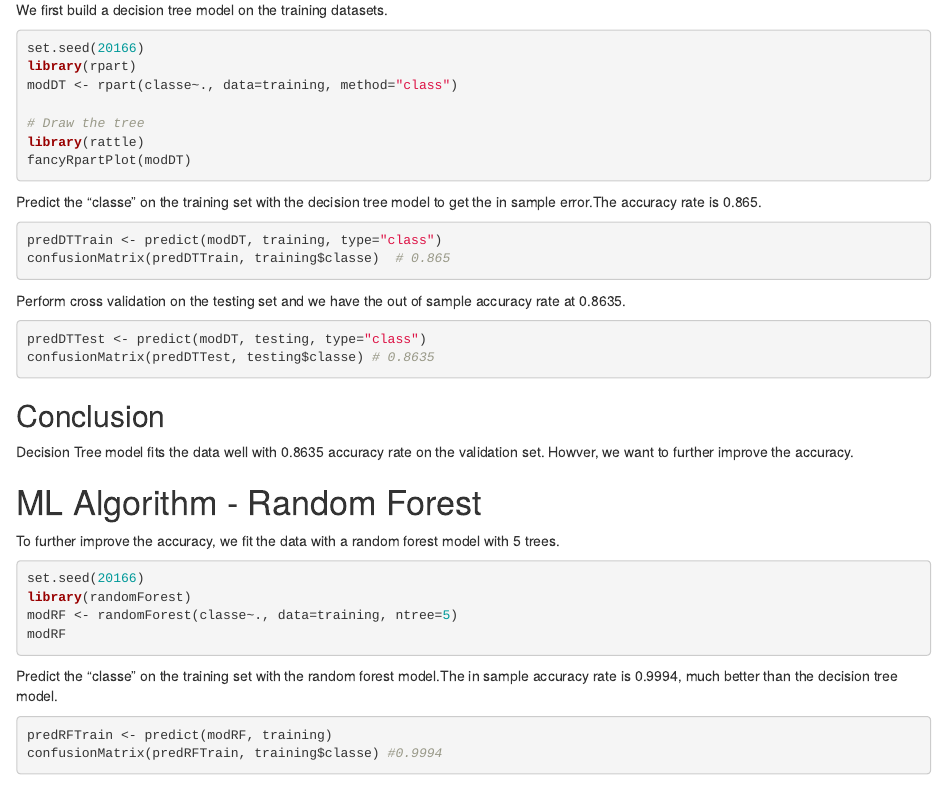
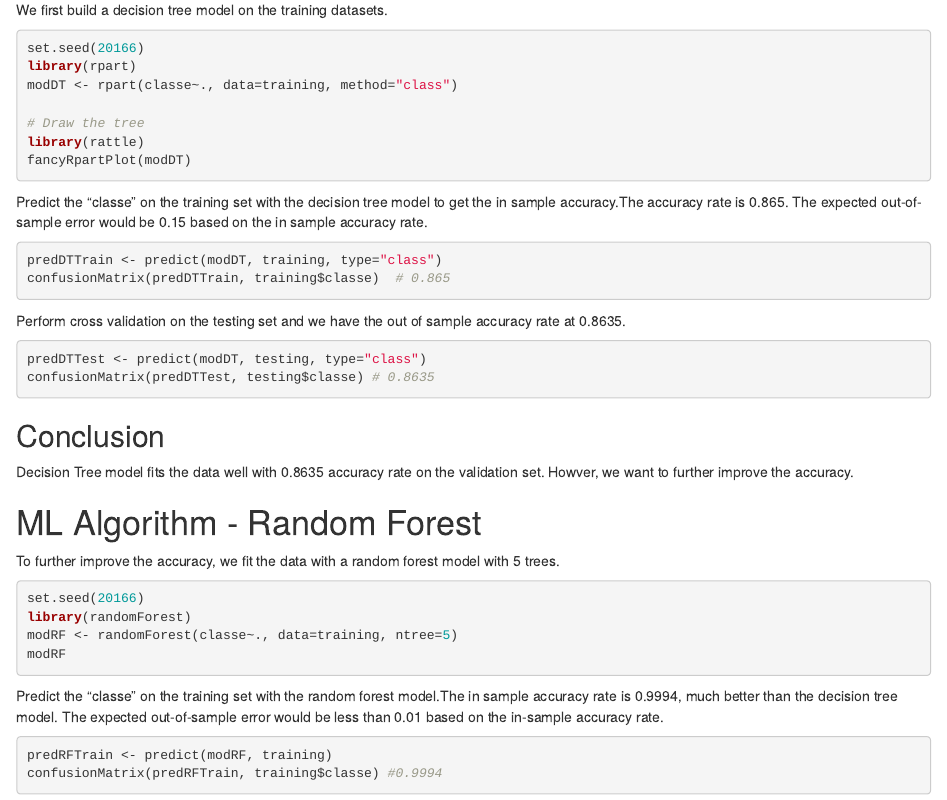
Before and after one commit to feiyinwu/Practical_Machine_Learning, an R Markdown document (project.Rmd): the page in a window 1100 px wide, from 1500 px down. Rendered offline with R 4.5, knitr and Pandoc, with nearby package versions; the code chunks are not run, so their results and figures are left out.

Commit message:
update projects

````diff
--- a/project.Rmd
+++ b/project.Rmd
@@ -72,7 +72,7 @@ library(rattle)
 fancyRpartPlot(modDT)
 ```
 
-Predict the "classe" on the training set with the decision tree model to get the in sample error.The accuracy rate is 0.865.
+Predict the "classe" on the training set with the decision tree model to get the in sample accuracy.The accuracy rate is 0.865. The expected out-of-sample error would be 0.15 based on the in sample accuracy rate.
 ```{r DT in sample prediction}
 predDTTrain <- predict(modDT, training, type="class")
 confusionMatrix(predDTTrain, training$classe)  # 0.865
@@ -96,7 +96,7 @@ modRF <- randomForest(classe~., data=training, ntree=5)
 modRF
 ```
 
-Predict the "classe" on the training set with the random forest model.The in sample accuracy rate is 0.9994, much better than the decision tree model.
+Predict the "classe" on the training set with the random forest model.The in sample accuracy rate is 0.9994, much better than the decision tree model. The expected out-of-sample error would be less than 0.01 based on the in-sample accuracy rate.
 ```{r RF In sample prediction}
 predRFTrain <- predict(modRF, training)
 confusionMatrix(predRFTrain, training$classe) #0.9994
````
Also changed, not shown: project.html.
